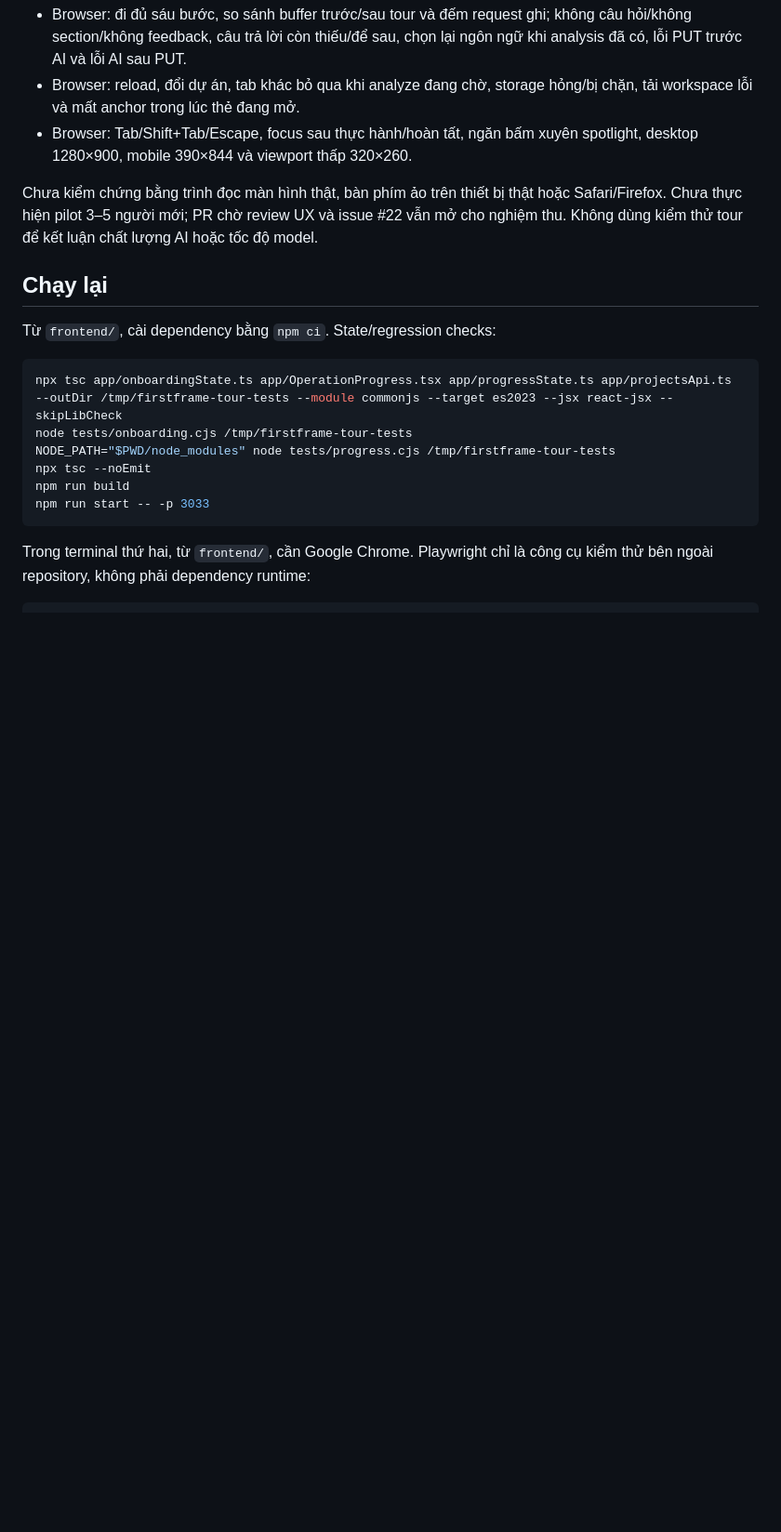
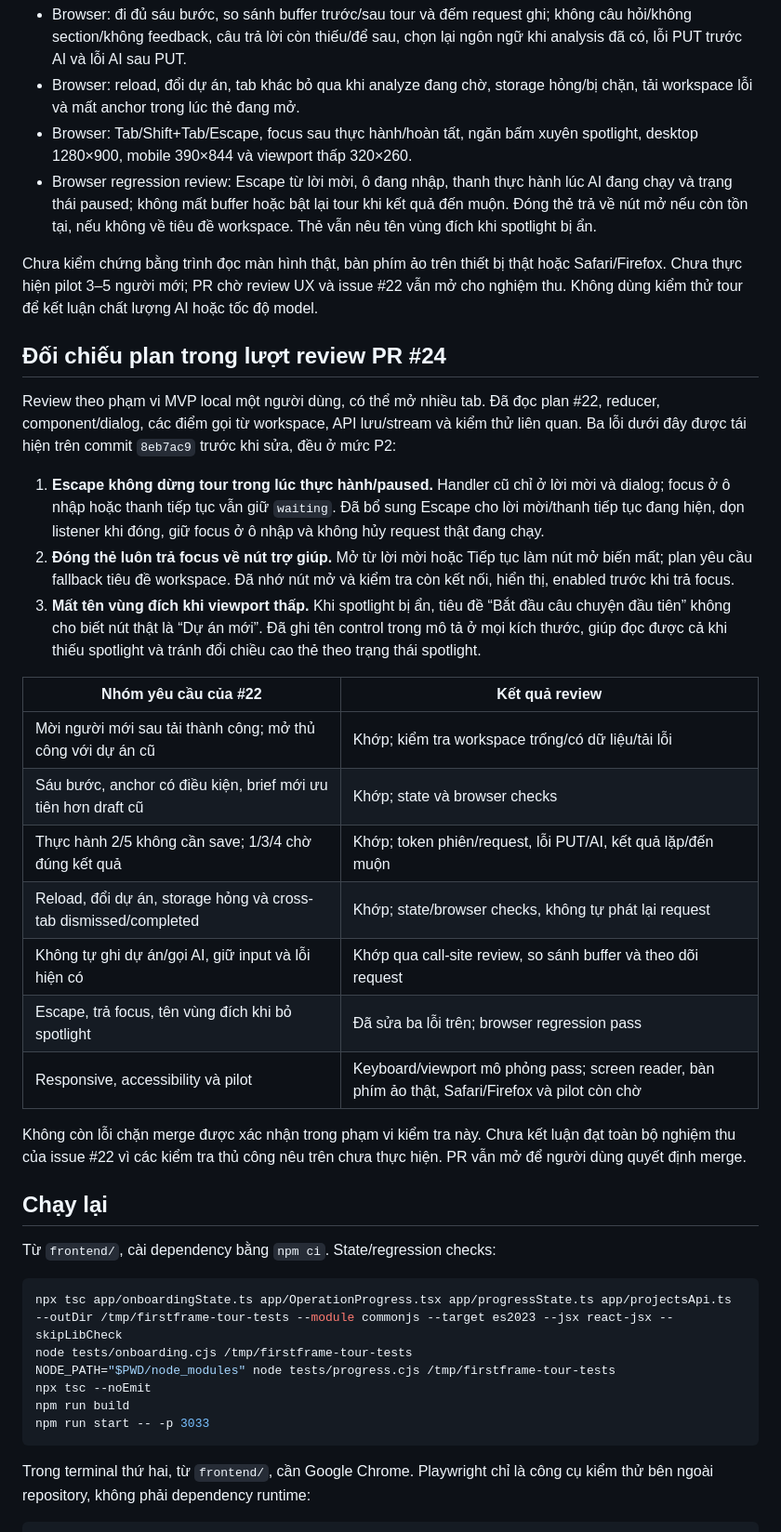
Before and after one commit to thomasMinh1995/firstframe-ai, a Markdown page: docs/testing/new-user-tour.md, the part around one of its changes. Shown at 93% size. GitHub-like rendering; blank space fills up the shorter version.

```diff
--- a/docs/testing/new-user-tour.md
+++ b/docs/testing/new-user-tour.md
@@ -38,11 +38,48 @@ headless chạy frontend production. Dữ liệu được tổng hợp; không d
   hỏng/bị chặn, tải workspace lỗi và mất anchor trong lúc thẻ đang mở.
 - Browser: Tab/Shift+Tab/Escape, focus sau thực hành/hoàn tất, ngăn bấm xuyên
   spotlight, desktop 1280×900, mobile 390×844 và viewport thấp 320×260.
+- Browser regression review: Escape từ lời mời, ô đang nhập, thanh thực hành
+  lúc AI đang chạy và trạng thái paused; không mất buffer hoặc bật lại tour
+  khi kết quả đến muộn. Đóng thẻ trả về nút mở nếu còn tồn tại, nếu không về
+  tiêu đề workspace. Thẻ vẫn nêu tên vùng đích khi spotlight bị ẩn.
 
 Chưa kiểm chứng bằng trình đọc màn hình thật, bàn phím ảo trên thiết bị thật
 hoặc Safari/Firefox. Chưa thực hiện pilot 3–5 người mới; PR chờ review UX và
 issue #22 vẫn mở cho nghiệm thu. Không dùng kiểm thử tour để kết luận chất
 lượng AI hoặc tốc độ model.
+
+## Đối chiếu plan trong lượt review PR #24
+
+Review theo phạm vi MVP local một người dùng, có thể mở nhiều tab. Đã đọc
+plan #22, reducer, component/dialog, các điểm gọi từ workspace, API lưu/stream
+và kiểm thử liên quan. Ba lỗi dưới đây được tái hiện trên commit `8eb7ac9`
+trước khi sửa, đều ở mức P2:
+
+1. **Escape không dừng tour trong lúc thực hành/paused.** Handler cũ chỉ ở
+   lời mời và dialog; focus ở ô nhập hoặc thanh tiếp tục vẫn giữ `waiting`.
+   Đã bổ sung Escape cho lời mời/thanh tiếp tục đang hiện, dọn listener khi
+   đóng, giữ focus ở ô nhập và không hủy request thật đang chạy.
+2. **Đóng thẻ luôn trả focus về nút trợ giúp.** Mở từ lời mời hoặc Tiếp tục
+   làm nút mở biến mất; plan yêu cầu fallback tiêu đề workspace. Đã nhớ nút
+   mở và kiểm tra còn kết nối, hiển thị, enabled trước khi trả focus.
+3. **Mất tên vùng đích khi viewport thấp.** Khi spotlight bị ẩn, tiêu đề
+   “Bắt đầu câu chuyện đầu tiên” không cho biết nút thật là “Dự án mới”.
+   Đã ghi tên control trong mô tả ở mọi kích thước, giúp đọc được cả khi
+   thiếu spotlight và tránh đổi chiều cao thẻ theo trạng thái spotlight.
+
+| Nhóm yêu cầu của #22 | Kết quả review |
+| --- | --- |
+| Mời người mới sau tải thành công; mở thủ công với dự án cũ | Khớp; kiểm tra workspace trống/có dữ liệu/tải lỗi |
+| Sáu bước, anchor có điều kiện, brief mới ưu tiên hơn draft cũ | Khớp; state và browser checks |
+| Thực hành 2/5 không cần save; 1/3/4 chờ đúng kết quả | Khớp; token phiên/request, lỗi PUT/AI, kết quả lặp/đến muộn |
+| Reload, đổi dự án, storage hỏng và cross-tab dismissed/completed | Khớp; state/browser checks, không tự phát lại request |
+| Không tự ghi dự án/gọi AI, giữ input và lỗi hiện có | Khớp qua call-site review, so sánh buffer và theo dõi request |
+| Escape, trả focus, tên vùng đích khi bỏ spotlight | Đã sửa ba lỗi trên; browser regression pass |
+| Responsive, accessibility và pilot | Keyboard/viewport mô phỏng pass; screen reader, bàn phím ảo thật, Safari/Firefox và pilot còn chờ |
+
+Không còn lỗi chặn merge được xác nhận trong phạm vi kiểm tra này. Chưa
+kết luận đạt toàn bộ nghiệm thu của issue #22 vì các kiểm tra thủ công nêu
+trên chưa thực hiện. PR vẫn mở để người dùng quyết định merge.
 
 ## Chạy lại
 
```
Also changed, not shown: other parts of docs/testing/new-user-tour.md (+1 -1 lines), docs/testing/assets/new-user-tour-desktop.png, docs/testing/assets/new-user-tour-mobile.png, 2 other files.
